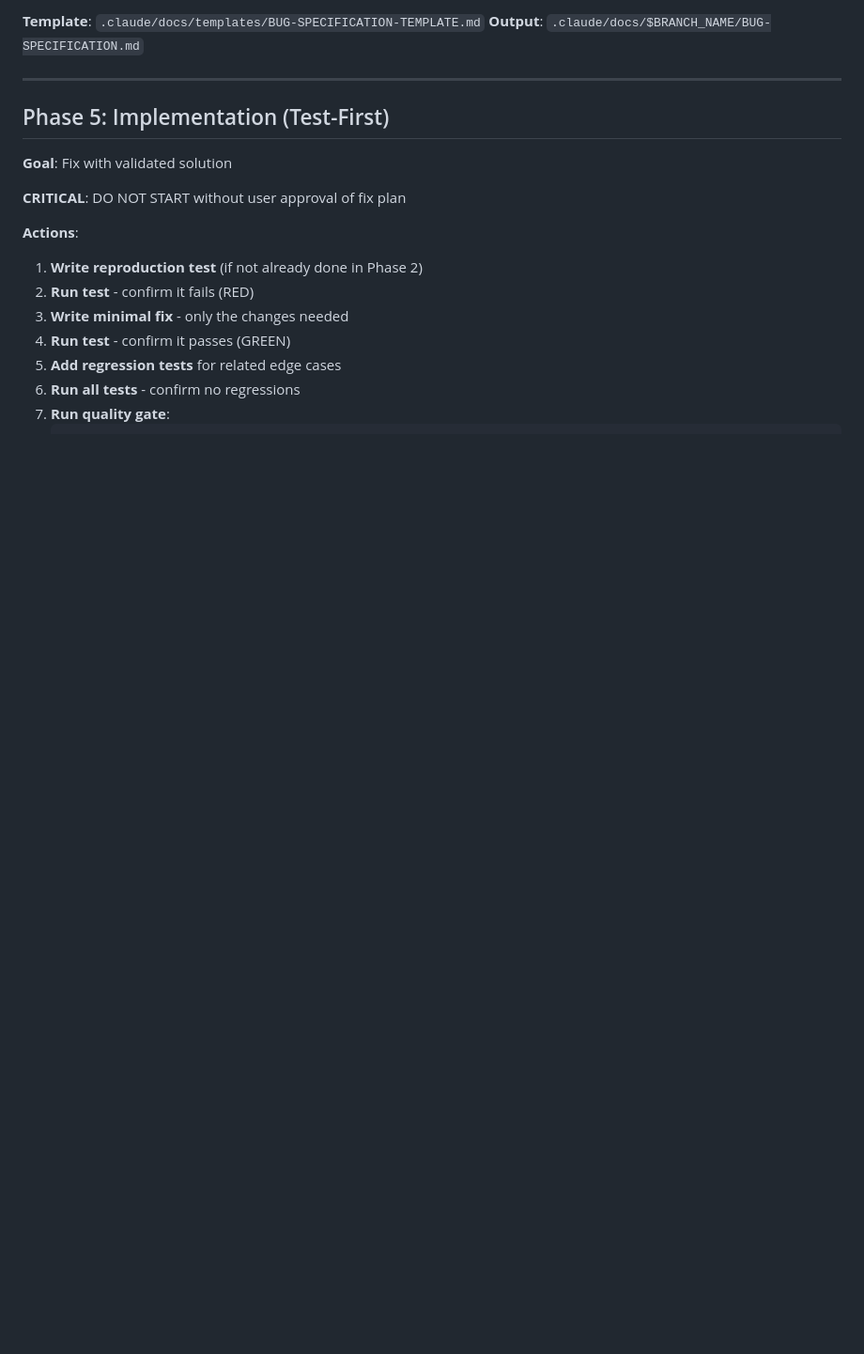
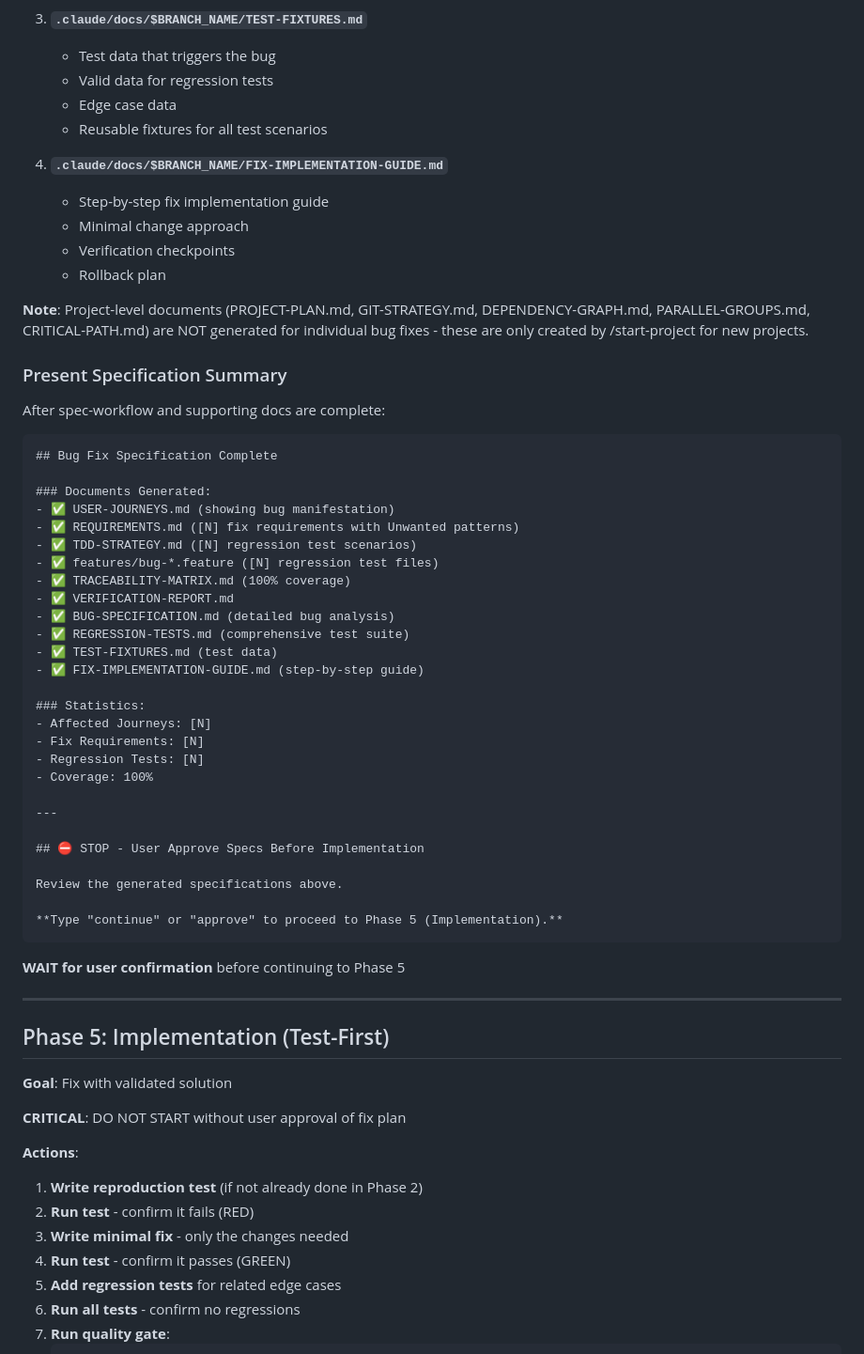
Before and after one commit to pythymcpyface/claude, a Markdown page: commands/bug-fix.md, the part around one of its changes. Shown at 94% size. GitHub-like rendering; blank space fills up the shorter version.

````diff
--- a/commands/bug-fix.md
+++ b/commands/bug-fix.md
@@ -335,6 +346,53 @@ describe('BUG-001: Login crashes when email is null', () => {
 
-**Template**: `.claude/docs/templates/BUG-SPECIFICATION-TEMPLATE.md`
-**Output**: `.claude/docs/$BRANCH_NAME/BUG-SPECIFICATION.md`
+3. **`.claude/docs/$BRANCH_NAME/TEST-FIXTURES.md`**
+   - Test data that triggers the bug
+   - Valid data for regression tests
+   - Edge case data
+   - Reusable fixtures for all test scenarios
+
+4. **`.claude/docs/$BRANCH_NAME/FIX-IMPLEMENTATION-GUIDE.md`**
+   - Step-by-step fix implementation guide
+   - Minimal change approach
+   - Verification checkpoints
+   - Rollback plan
+
+**Note**: Project-level documents (PROJECT-PLAN.md, GIT-STRATEGY.md, DEPENDENCY-GRAPH.md, PARALLEL-GROUPS.md, CRITICAL-PATH.md) are NOT generated for individual bug fixes - these are only created by /start-project for new projects.
+
+### Present Specification Summary
+
+After spec-workflow and supporting docs are complete:
+
+```markdown
+## Bug Fix Specification Complete
+
+### Documents Generated:
+- ✅ USER-JOURNEYS.md (showing bug manifestation)
+- ✅ REQUIREMENTS.md ([N] fix requirements with Unwanted patterns)
+- ✅ TDD-STRATEGY.md ([N] regression test scenarios)
+- ✅ features/bug-*.feature ([N] regression test files)
+- ✅ TRACEABILITY-MATRIX.md (100% coverage)
+- ✅ VERIFICATION-REPORT.md
+- ✅ BUG-SPECIFICATION.md (detailed bug analysis)
+- ✅ REGRESSION-TESTS.md (comprehensive test suite)
+- ✅ TEST-FIXTURES.md (test data)
+- ✅ FIX-IMPLEMENTATION-GUIDE.md (step-by-step guide)
+
+### Statistics:
+- Affected Journeys: [N]
+- Fix Requirements: [N]
+- Regression Tests: [N]
+- Coverage: 100%
+
+---
+
+## ⛔ STOP - User Approve Specs Before Implementation
+
+Review the generated specifications above.
+
+**Type "continue" or "approve" to proceed to Phase 5 (Implementation).**
+```
+
+**WAIT for user confirmation** before continuing to Phase 5
 
 ---
 
````
Also changed, not shown: other parts of commands/bug-fix.md (+48 -37 lines), commands/feature-dev.md (+130 -74 lines).
